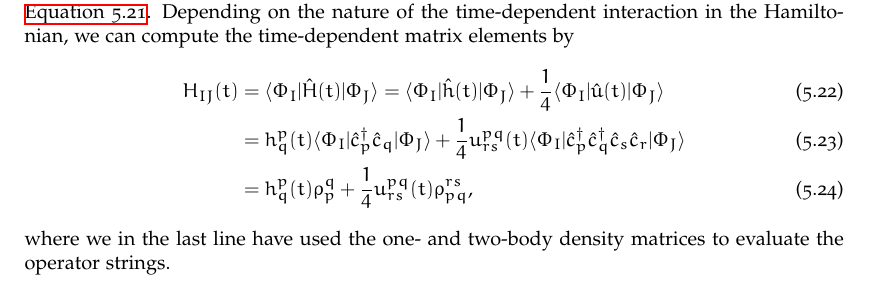
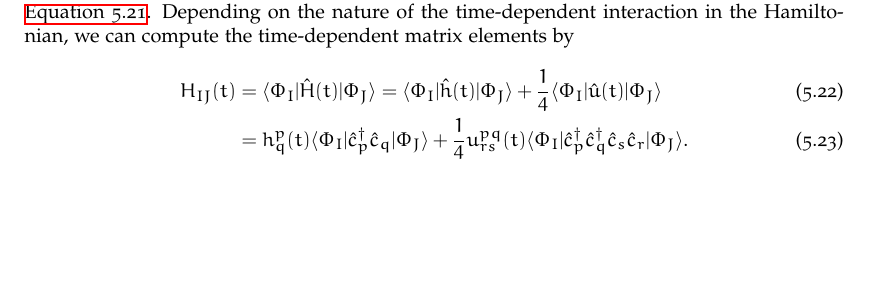
Before and after one commit to Schoyen/master-thesis, a LaTeX thesis (main.tex, which reads theory/configuration-interaction/configuration-interaction.tex): part of page 40 of 66, cut so that both start at the same text, the shorter picture padded with empty space. Compiled offline with XeLaTeX.

Commit message:
Remove density matrices
    These can not be used as we look at different determinants.

```diff
--- a/theory/configuration-interaction/configuration-interaction.tex
+++ b/theory/configuration-interaction/configuration-interaction.tex
@@ -244,11 +244,5 @@
             \oneten^{p}_{q}(t)
             \bra{\Phi_I}\ccr{p}\can{q}\ket{\Phi_J}
             + \frac{1}{4}\twoten^{pq}_{rs}(t)
-            \bra{\Phi_I}\ccr{p}\ccr{q}\can{s}\can{r}\ket{\Phi_J}
-            \\
-            &=
-            \oneten^{p}_{q}(t) \densityten^{q}_{p}
-            + \frac{1}{4} \twoten^{pq}_{rs}(t) \densityten^{rs}_{pq},
+            \bra{\Phi_I}\ccr{p}\ccr{q}\can{s}\can{r}\ket{\Phi_J}.
         \end{align}
-        where we in the last line have used the one- and two-body density
-        matrices to evaluate the operator strings.
```
